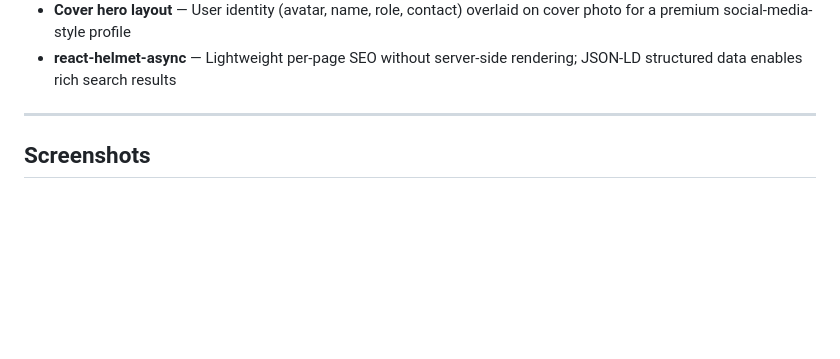
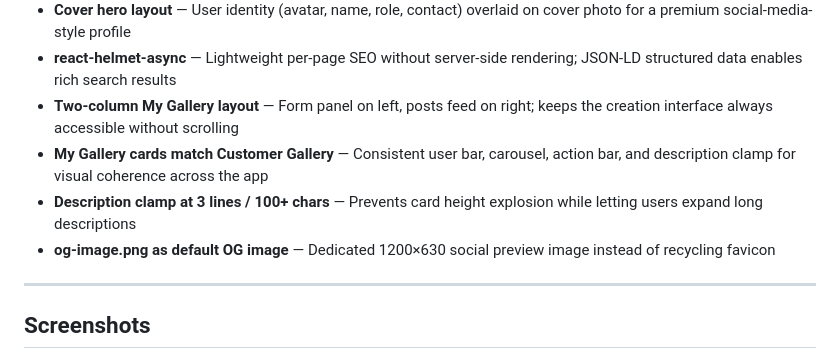
Before and after one commit to Chouaib-Raichy/procncmaroc, a Markdown page: README.md, the part around the change. Drawn GitHub-style; blank space fills up the shorter version.

Commit message:
Update README with MyGallery docs, OG image decision, design notes

```diff
--- a/README.md
+++ b/README.md
@@ -447,6 +447,10 @@ procncmaroc/
 - **Settings in modals** — Edit profile and password forms open in centered popups to keep the profile view clean
 - **Cover hero layout** — User identity (avatar, name, role, contact) overlaid on cover photo for a premium social-media-style profile
 - **react-helmet-async** — Lightweight per-page SEO without server-side rendering; JSON-LD structured data enables rich search results
+- **Two-column My Gallery layout** — Form panel on left, posts feed on right; keeps the creation interface always accessible without scrolling
+- **My Gallery cards match Customer Gallery** — Consistent user bar, carousel, action bar, and description clamp for visual coherence across the app
+- **Description clamp at 3 lines / 100+ chars** — Prevents card height explosion while letting users expand long descriptions
+- **og-image.png as default OG image** — Dedicated 1200×630 social preview image instead of recycling favicon
 
 ---
 
```
